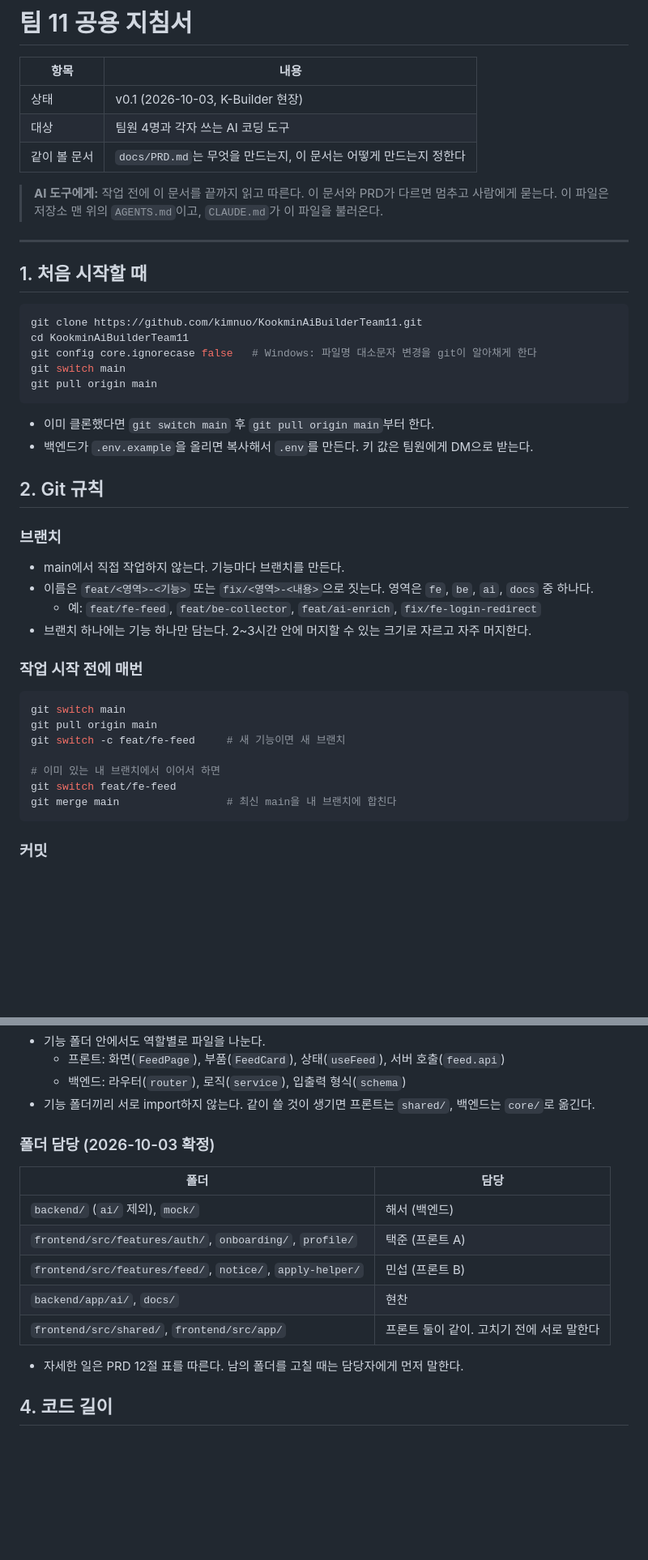
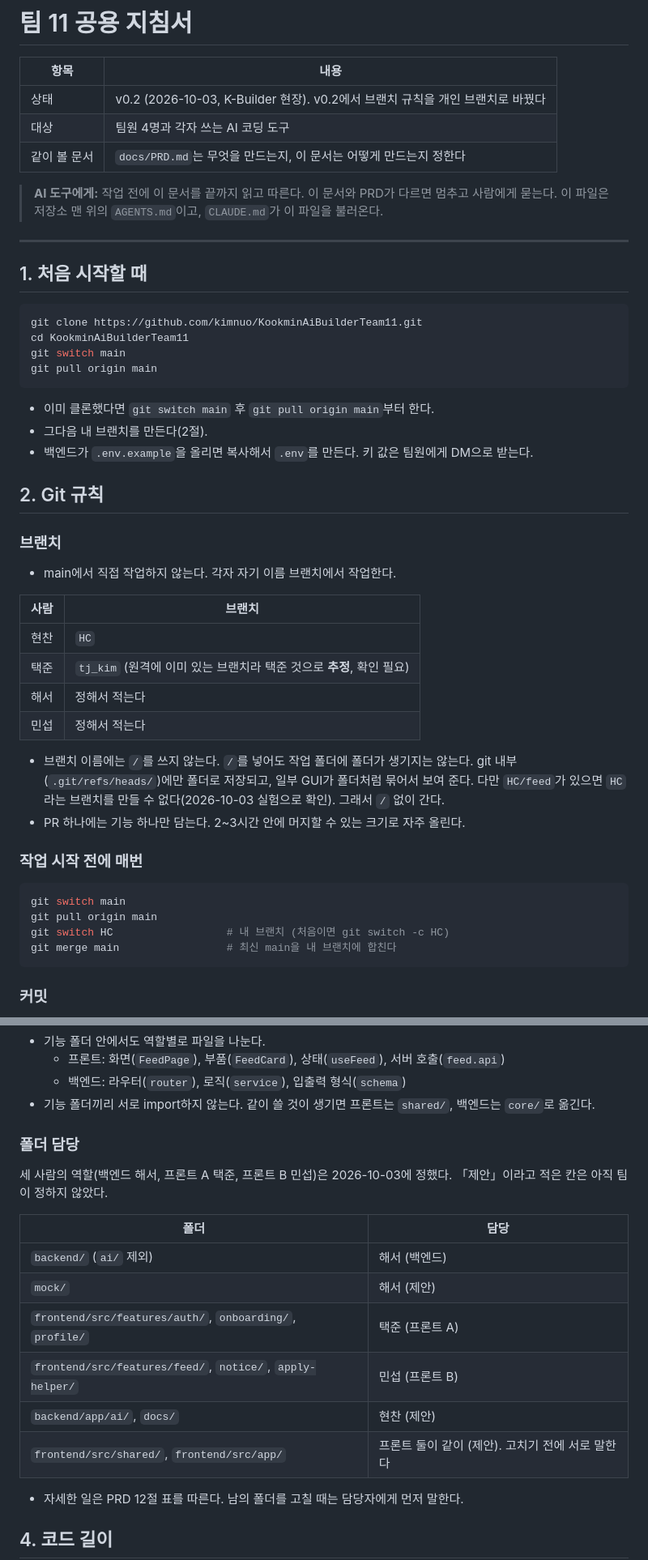
Before and after one commit to kimnuo/KookminAiBuilderTeam11, a Markdown page: AGENTS.md, 2 parts joined by grey strips. Shown at 81% size. GitHub-like rendering; blank space fills up the shorter version.

Commit message:
[DOCS] 지침서 v0.2: 개인 브랜치 규칙, merge commit, core.ignorecase 삭제
- 브랜치: 각자 이름 브랜치(현찬 HC), 이름에 / 쓰지 않음
- PR 머지는 Create a merge commit (squash 는 개인 브랜치 재사용 시 충돌)
- 개인 브랜치는 머지 후에도 지우지 않음
- 1절 git config core.ignorecase false 삭제 (git 공식 문서: 바꾸면 예상 못 한 동작)
- 폴더 담당표: 확정(해서·택준·민섭)과 제안(현찬, mock, shared) 구분
- PRD 12절 Git 규칙을 AGENTS.md 2절과 맞춤

Co-Authored-By: Claude Opus 5.5 <noreply@anthropic.com>

````diff
--- a/AGENTS.md
+++ b/AGENTS.md
@@ -4,7 +4,7 @@
 
 | 항목 | 내용 |
 |---|---|
-| 상태 | v0.1 (2026-10-03, K-Builder 현장) |
+| 상태 | v0.2 (2026-10-03, K-Builder 현장). v0.2에서 브랜치 규칙을 개인 브랜치로 바꿨다 |
 | 대상 | 팀원 4명과 각자 쓰는 AI 코딩 도구 |
 | 같이 볼 문서 | `docs/PRD.md`는 무엇을 만드는지, 이 문서는 어떻게 만드는지 정한다 |
 
@@ -17,32 +17,36 @@
 ```bash
 git clone https://github.com/kimnuo/KookminAiBuilderTeam11.git
 cd KookminAiBuilderTeam11
-git config core.ignorecase false   # Windows: 파일명 대소문자 변경을 git이 알아채게 한다
 git switch main
 git pull origin main
 ```
 
 - 이미 클론했다면 `git switch main` 후 `git pull origin main`부터 한다.
+- 그다음 내 브랜치를 만든다(2절).
 - 백엔드가 `.env.example`을 올리면 복사해서 `.env`를 만든다. 키 값은 팀원에게 DM으로 받는다.
 
 ## 2. Git 규칙
 
 ### 브랜치
 
-- main에서 직접 작업하지 않는다. 기능마다 브랜치를 만든다.
-- 이름은 `feat/<영역>-<기능>` 또는 `fix/<영역>-<내용>`으로 짓는다. 영역은 `fe`, `be`, `ai`, `docs` 중 하나다.
-  - 예: `feat/fe-feed`, `feat/be-collector`, `feat/ai-enrich`, `fix/fe-login-redirect`
-- 브랜치 하나에는 기능 하나만 담는다. 2~3시간 안에 머지할 수 있는 크기로 자르고 자주 머지한다.
+- main에서 직접 작업하지 않는다. 각자 자기 이름 브랜치에서 작업한다.
+
+| 사람 | 브랜치 |
+|---|---|
+| 현찬 | `HC` |
+| 택준 | `tj_kim` (원격에 이미 있는 브랜치라 택준 것으로 **추정**, 확인 필요) |
+| 해서 | 정해서 적는다 |
+| 민섭 | 정해서 적는다 |
+
+- 브랜치 이름에는 `/`를 쓰지 않는다. `/`를 넣어도 작업 폴더에 폴더가 생기지는 않는다. git 내부(`.git/refs/heads/`)에만 폴더로 저장되고, 일부 GUI가 폴더처럼 묶어서 보여 준다. 다만 `HC/feed`가 있으면 `HC`라는 브랜치를 만들 수 없다(2026-10-03 실험으로 확인). 그래서 `/` 없이 간다.
+- PR 하나에는 기능 하나만 담는다. 2~3시간 안에 머지할 수 있는 크기로 자주 올린다.
 
 ### 작업 시작 전에 매번
 
 ```bash
 git switch main
 git pull origin main
-git switch -c feat/fe-feed     # 새 기능이면 새 브랜치
-
-# 이미 있는 내 브랜치에서 이어서 하면
-git switch feat/fe-feed
+git switch HC                  # 내 브랜치 (처음이면 git switch -c HC)
 git merge main                 # 최신 main을 내 브랜치에 합친다
 ```
 
@@ -112,15 +117,18 @@ git merge main                 # 최신 main을 내 브랜치에 합친다
   - 프론트: 화면(`FeedPage`), 부품(`FeedCard`), 상태(`useFeed`), 서버 호출(`feed.api`)
   - 백엔드: 라우터(`router`), 로직(`service`), 입출력 형식(`schema`)
 - 기능 폴더끼리 서로 import하지 않는다. 같이 쓸 것이 생기면 프론트는 `shared/`, 백엔드는 `core/`로 옮긴다.
-### 폴더 담당 (2026-10-03 확정)
+### 폴더 담당
+
+세 사람의 역할(백엔드 해서, 프론트 A 택준, 프론트 B 민섭)은 2026-10-03에 정했다. 「제안」이라고 적은 칸은 아직 팀이 정하지 않았다.
 
 | 폴더 | 담당 |
 |---|---|
-| `backend/` (`ai/` 제외), `mock/` | 해서 (백엔드) |
+| `backend/` (`ai/` 제외) | 해서 (백엔드) |
+| `mock/` | 해서 (제안) |
 | `frontend/src/features/auth/`, `onboarding/`, `profile/` | 택준 (프론트 A) |
 | `frontend/src/features/feed/`, `notice/`, `apply-helper/` | 민섭 (프론트 B) |
-| `backend/app/ai/`, `docs/` | 현찬 |
-| `frontend/src/shared/`, `frontend/src/app/` | 프론트 둘이 같이. 고치기 전에 서로 말한다 |
+| `backend/app/ai/`, `docs/` | 현찬 (제안) |
+| `frontend/src/shared/`, `frontend/src/app/` | 프론트 둘이 같이 (제안). 고치기 전에 서로 말한다 |
 
 - 자세한 일은 PRD 12절 표를 따른다. 남의 폴더를 고칠 때는 담당자에게 먼저 말한다.
 
````
Also changed, not shown: other parts of AGENTS.md (+7 -6 lines), docs/PRD.md (+1 -1 lines).
